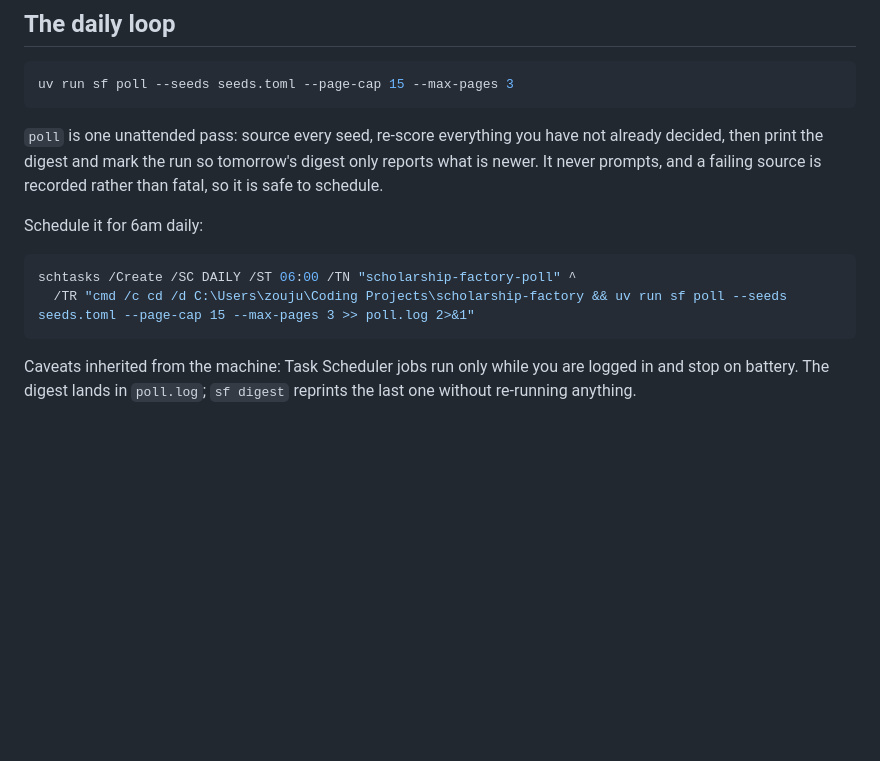
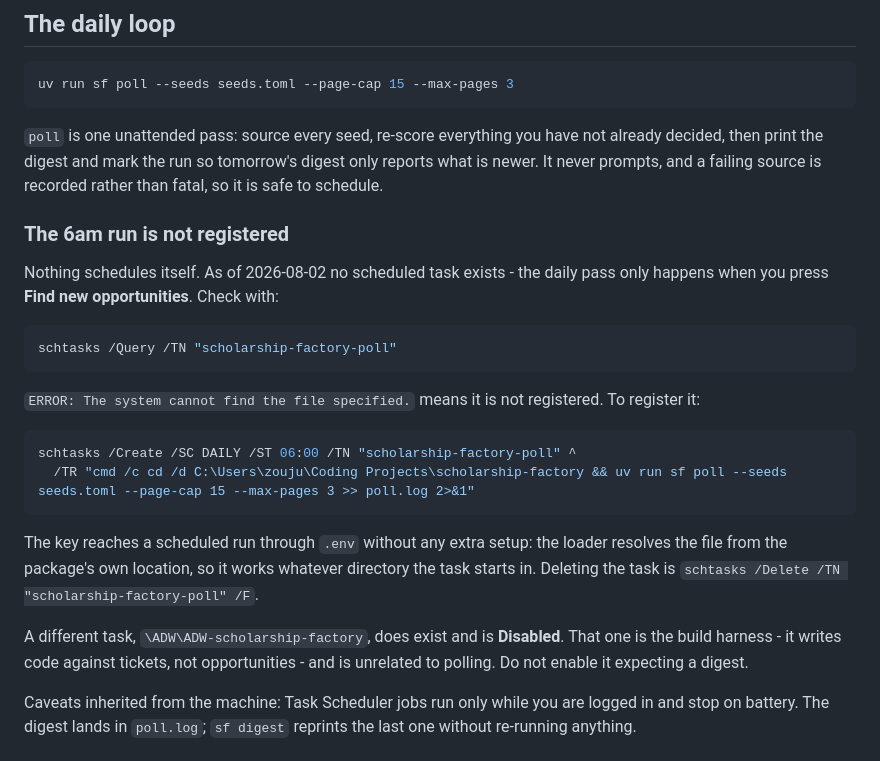
Before and after one commit to EricJujianZou/scholarship-factory, a Markdown page: docs/operating.md, the part around the change. GitHub-like rendering; blank space fills up the shorter version.

Commit message:
docs: the 6am poll is not registered, and how to check
The schtasks command was documented as if it had been run. Verified: no
scholarship-factory-poll task exists. Also names the disabled ADW harness task
so the two are not confused.

````diff
--- a/docs/operating.md
+++ b/docs/operating.md
@@ -75,12 +75,32 @@ not already decided, then print the digest and mark the run so tomorrow's digest
 only reports what is newer. It never prompts, and a failing source is recorded
 rather than fatal, so it is safe to schedule.
 
-Schedule it for 6am daily:
+### The 6am run is not registered
+
+Nothing schedules itself. As of 2026-08-02 no scheduled task exists - the daily
+pass only happens when you press **Find new opportunities**. Check with:
+
+```powershell
+schtasks /Query /TN "scholarship-factory-poll"
+```
+
+`ERROR: The system cannot find the file specified.` means it is not registered.
+To register it:
 
 ```powershell
 schtasks /Create /SC DAILY /ST 06:00 /TN "scholarship-factory-poll" ^
   /TR "cmd /c cd /d C:\Users\zouju\Coding Projects\scholarship-factory && uv run sf poll --seeds seeds.toml --page-cap 15 --max-pages 3 >> poll.log 2>&1"
 ```
+
+The key reaches a scheduled run through `.env` without any extra setup: the
+loader resolves the file from the package's own location, so it works whatever
+directory the task starts in. Deleting the task is
+`schtasks /Delete /TN "scholarship-factory-poll" /F`.
+
+A different task, `\ADW\ADW-scholarship-factory`, does exist and is
+**Disabled**. That one is the build harness - it writes code against tickets,
+not opportunities - and is unrelated to polling. Do not enable it expecting a
+digest.
 
 Caveats inherited from the machine: Task Scheduler jobs run only while you are
 logged in and stop on battery. The digest lands in `poll.log`; `sf digest`
````
